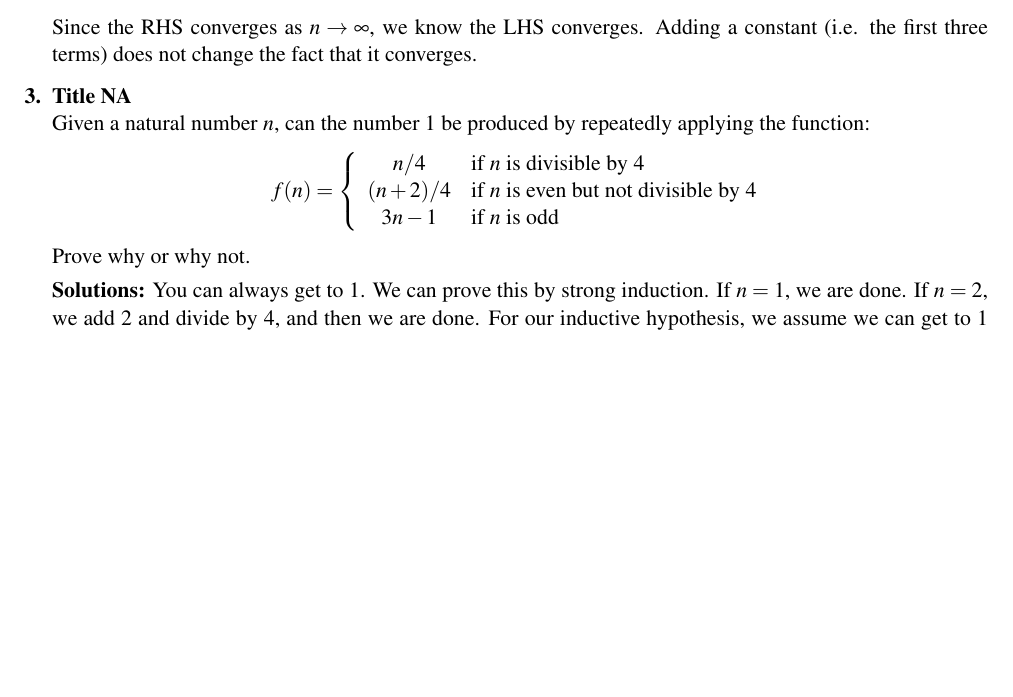
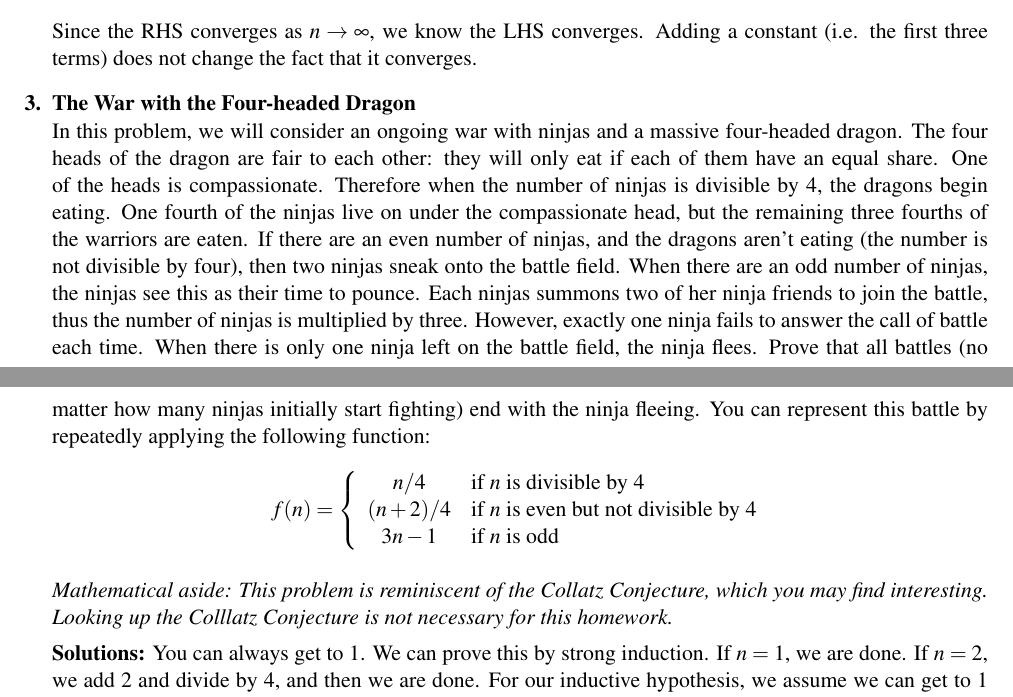
Before and after one commit to yingqiao/cs70GrpB, a LaTeX problem sheet (hws/3/hw3.tex): part of page 2 of 9 before the commit and two parts of pages 2 and 3 of 10 after it, the two joined at a grey line, cut so that both start at the same text, the shorter picture padded with empty space. Compiled offline with pdfLaTeX.

Commit message:
I added a story to the dragon problem

```diff
--- a/hws/3/hw3.tex
+++ b/hws/3/hw3.tex
@@ -118,9 +118,9 @@ Adding a constant (i.e. the first three terms) does not change the fact that it
 
 
 
-\qns{Title NA} \\
-Given a natural number $n$, can the number $1$ be produced
-by repeatedly applying the function:
+\qns{The War with the Four-headed Dragon} \\
+In this problem, we will consider an ongoing war with ninjas and a massive four-headed dragon. The four heads of the dragon are fair to each other: they will only eat if each of them have an equal share. One of the heads is compassionate. Therefore when the number of ninjas is divisible by 4, the dragons begin eating.  One fourth of the ninjas live on under the compassionate head, but the remaining three fourths of the warriors are eaten. If there are an even number of ninjas, and the dragons aren't eating (the number is not divisible by four), then two ninjas sneak onto the battle field. When there are an odd number of ninjas, the ninjas see this as their time to pounce. Each ninjas summons two of her ninja friends to join the battle, thus the number of ninjas is multiplied by three. However, exactly one ninja fails to answer the call of battle each time. When there is only one ninja left on the battle field, the ninja flees. Prove that all battles (no matter how many ninjas initially start fighting) end with the ninja fleeing.
+You can represent this battle by repeatedly applying the following function:
 \[ f(n) = \left\{
     \begin{array}{cl}
         n/4 & \text{if $n$ is divisible by 4} \\
@@ -128,7 +128,8 @@ by repeatedly applying the function:
         3n - 1 & \text{if $n$ is odd}
     \end{array}
 \right. \]
-Prove why or why not.
+
+\textit{Mathematical aside: This problem is reminiscent of the Collatz Conjecture, which you may find interesting. Looking up the Colllatz Conjecture is not necessary for this homework.}
 
 \ifsolutions
 \textbf{Solutions:}
```
